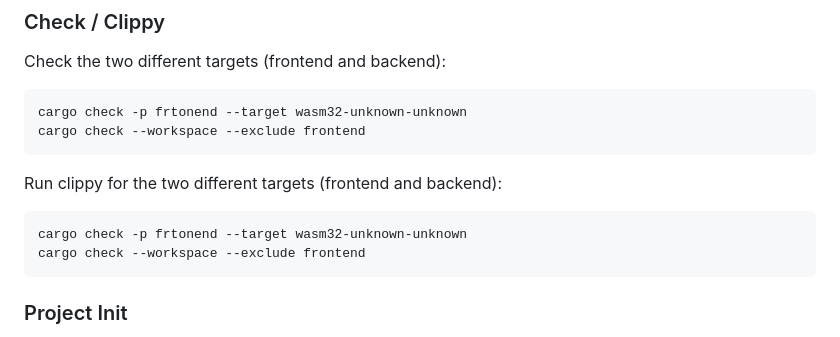
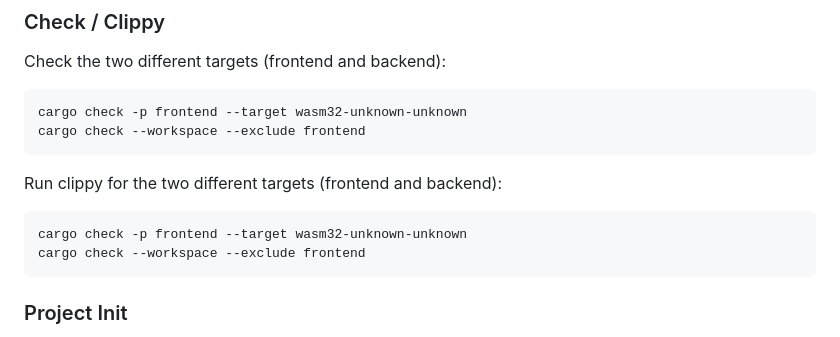
Before and after one commit to ishaaqziyan/Uchat-app, a Markdown page: README.md, the part around the change. GitHub-like rendering.

Commit message:
Update README.md
Fixed a typo

````diff
--- a/README.md
+++ b/README.md
@@ -126,14 +126,14 @@ gets updated.
 Check the two different targets (frontend and backend):
 
 ```bash
-cargo check -p frtonend --target wasm32-unknown-unknown
+cargo check -p frontend --target wasm32-unknown-unknown
 cargo check --workspace --exclude frontend
 ```
 
 Run clippy for the two different targets (frontend and backend):
 
 ```bash
-cargo check -p frtonend --target wasm32-unknown-unknown
+cargo check -p frontend --target wasm32-unknown-unknown
 cargo check --workspace --exclude frontend
 ```
 
````
